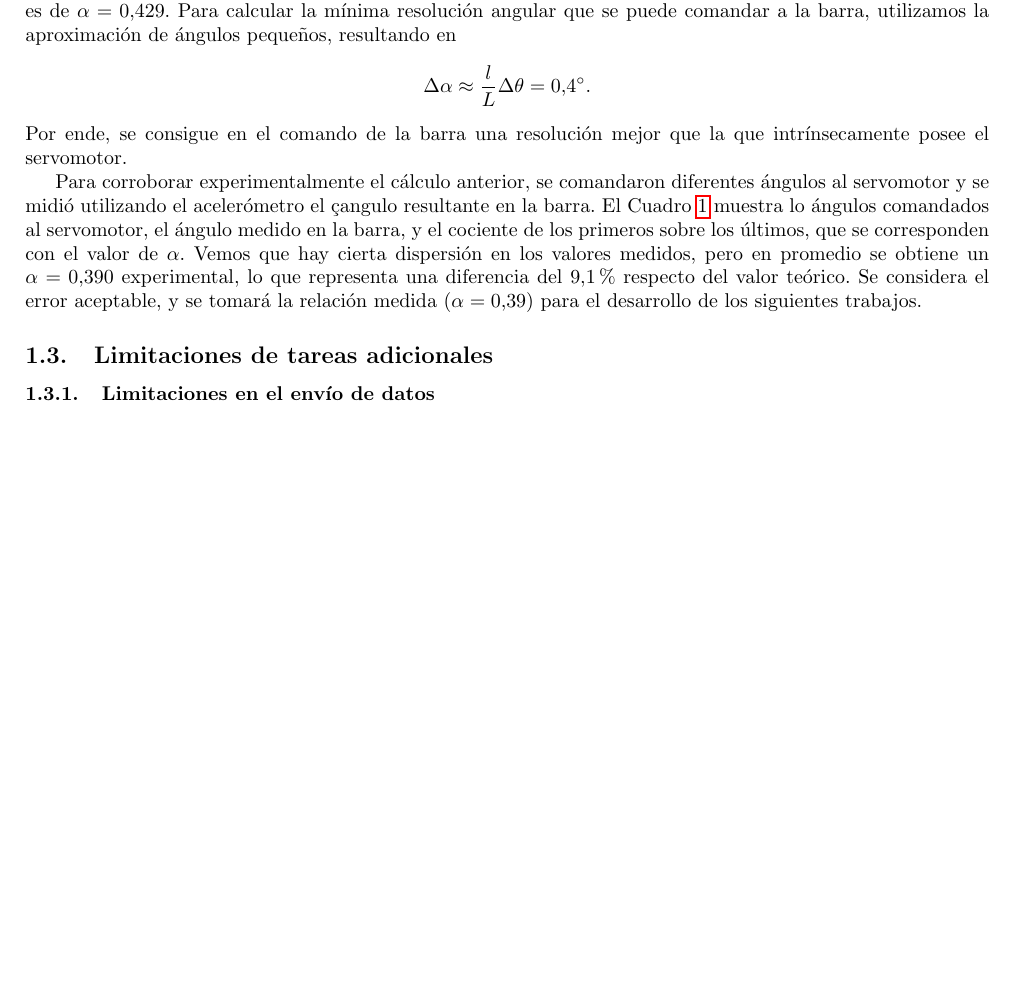
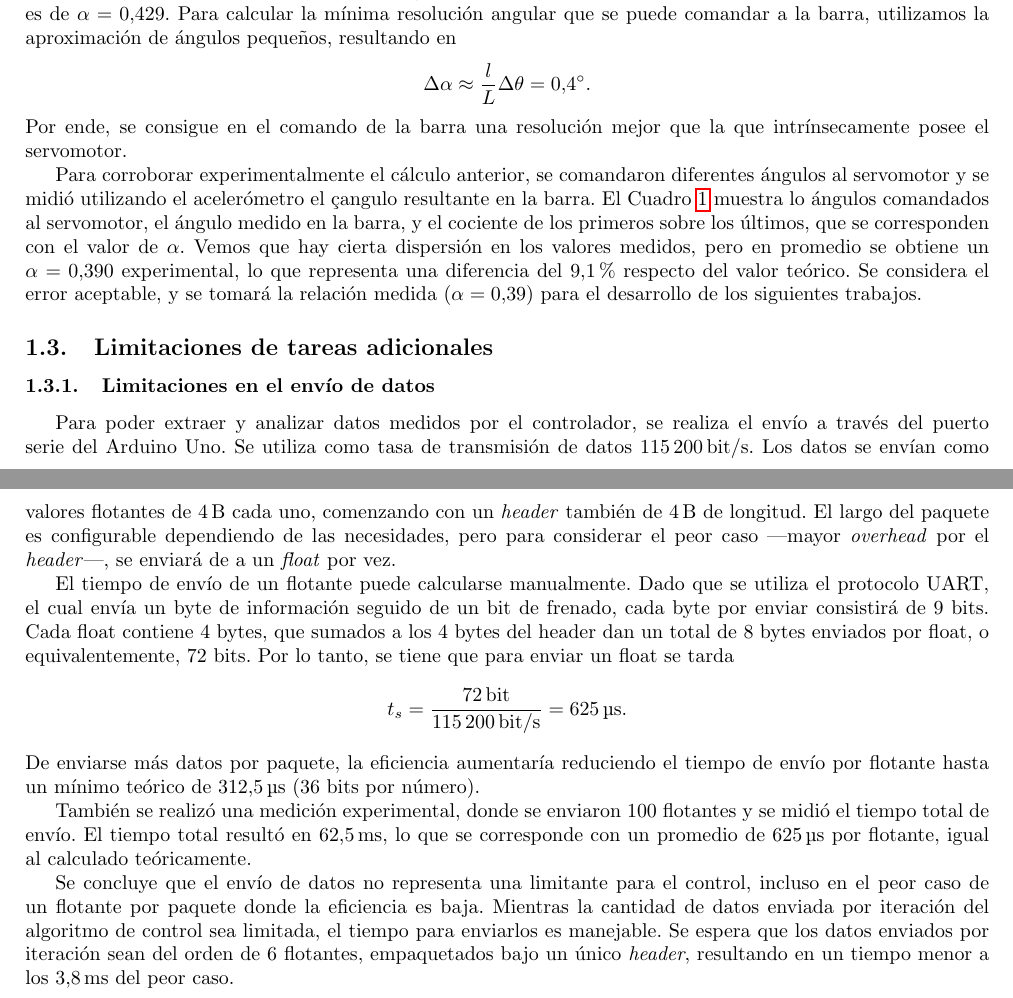
Before and after one commit to valenruggiero/Taller-de-Control, a LaTeX paper (TP1/informe/document.tex, which reads TP1/informe/tex/limitother.tex): part of page 4 of 5 before the commit and two parts of pages 4 and 6 of 6 after it, the two joined at a grey line, cut so that both start at the same text, the shorter picture padded with empty space. Compiled offline with pdfLaTeX.

Commit message:
Add data rate limit

```diff
--- a/TP1/informe/tex/limitother.tex
+++ b/TP1/informe/tex/limitother.tex
@@ -2,6 +2,14 @@
 
 \subsubsection{Limitaciones en el envío de datos}
 
-% Envío de datos tardó: 34336 us para los 100 floats (344 us por float).
+Para poder extraer y analizar datos medidos por el controlador, se realiza el envío a través del puerto serie del Arduino Uno. Se utiliza como tasa de transmisión de datos \qty{115200}{\bit\per\s}. Los datos se envían como valores flotantes de \qty{4}{\byte} cada uno, comenzando con un \emph{header} también de \qty{4}{\byte} de longitud. El largo del paquete es configurable dependiendo de las necesidades, pero para considerar el peor caso ---mayor \emph{overhead} por el \emph{header}---, se enviará de a un \emph{float} por vez.
 
-% TODO: completar
+El tiempo de envío de un flotante puede calcularse manualmente. Dado que se utiliza el protocolo UART, el cual envía un byte de información seguido de un bit de frenado, cada byte por enviar consistirá de 9 bits. Cada float contiene 4 bytes, que sumados a los 4 bytes del header dan un total de 8 bytes enviados por float, o equivalentemente, 72 bits. Por lo tanto, se tiene que para enviar un float se tarda
+$$t_s = \frac{\qty{72}{\bit}}{\qty{115200}{\bit\per\s}} = \qty{625}{\us}.$$
+De enviarse más datos por paquete, la eficiencia aumentaría reduciendo el tiempo de envío por flotante hasta un mínimo teórico de \qty{312.5}{\us} (36 bits por número).
+
+También se realizó una medición experimental, donde se enviaron 100 flotantes y se midió el tiempo total de envío. El tiempo total resultó en \qty{62.5}{\ms}, lo que se corresponde con un promedio de \qty{625}{\us} por flotante, igual al calculado teóricamente.
+
+Se concluye que el envío de datos no representa una limitante para el control, incluso en el peor caso de un flotante por paquete donde la eficiencia es baja. Mientras la cantidad de datos enviada por iteración del algoritmo de control sea limitada, el tiempo para enviarlos es manejable. Se espera que los datos enviados por iteración sean del orden de 6 flotantes, empaquetados bajo un único \emph{header}, resultando en un tiempo menor a los \qty{3.8}{\ms} del peor caso.
+
+% Envío de datos tardó: 34336 us para los 100 floats (344 us por float). Esto enviando 100 floats con un solo header que no es lo típico.
```
Also changed, not shown: 1 other file.
